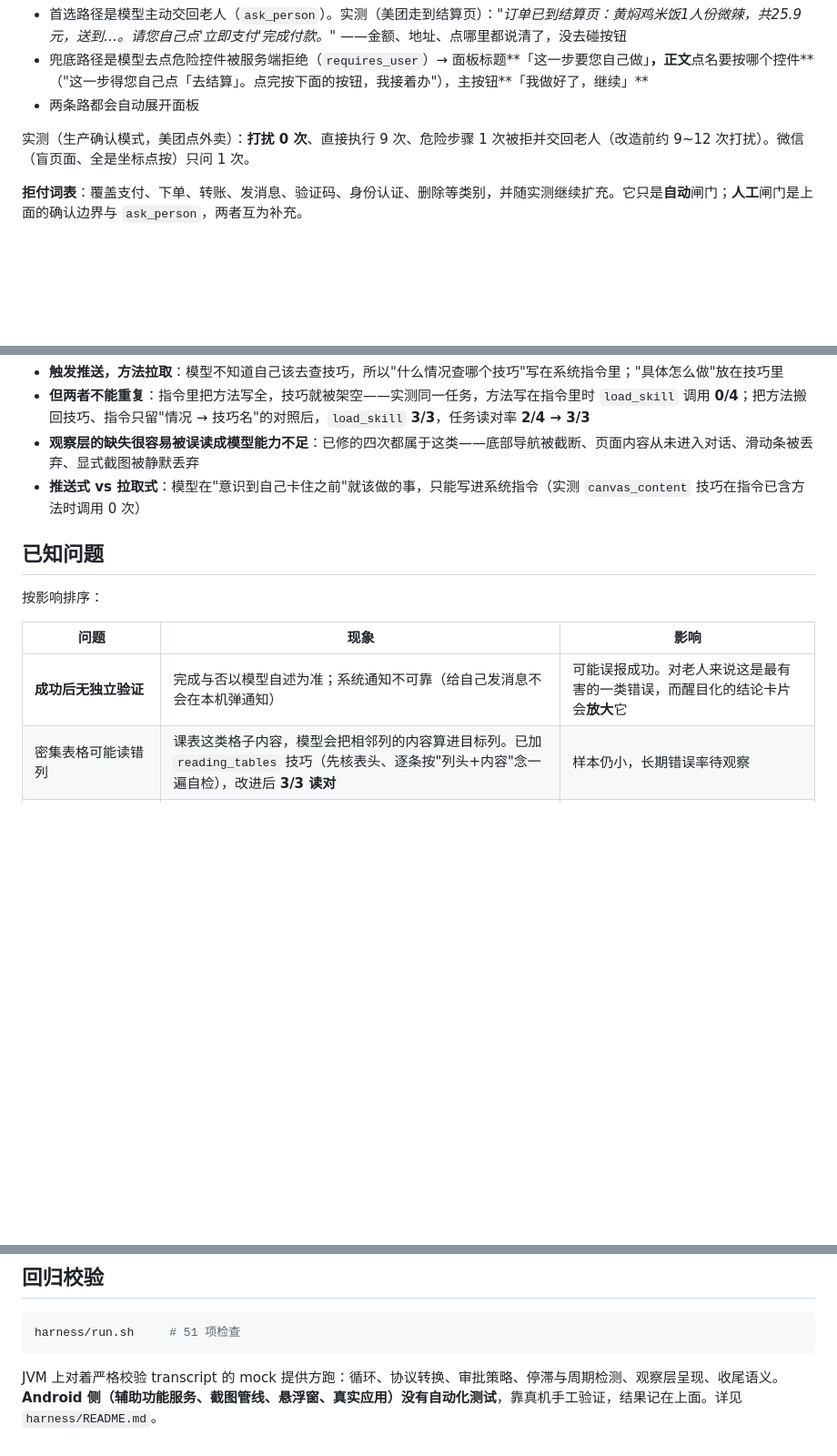
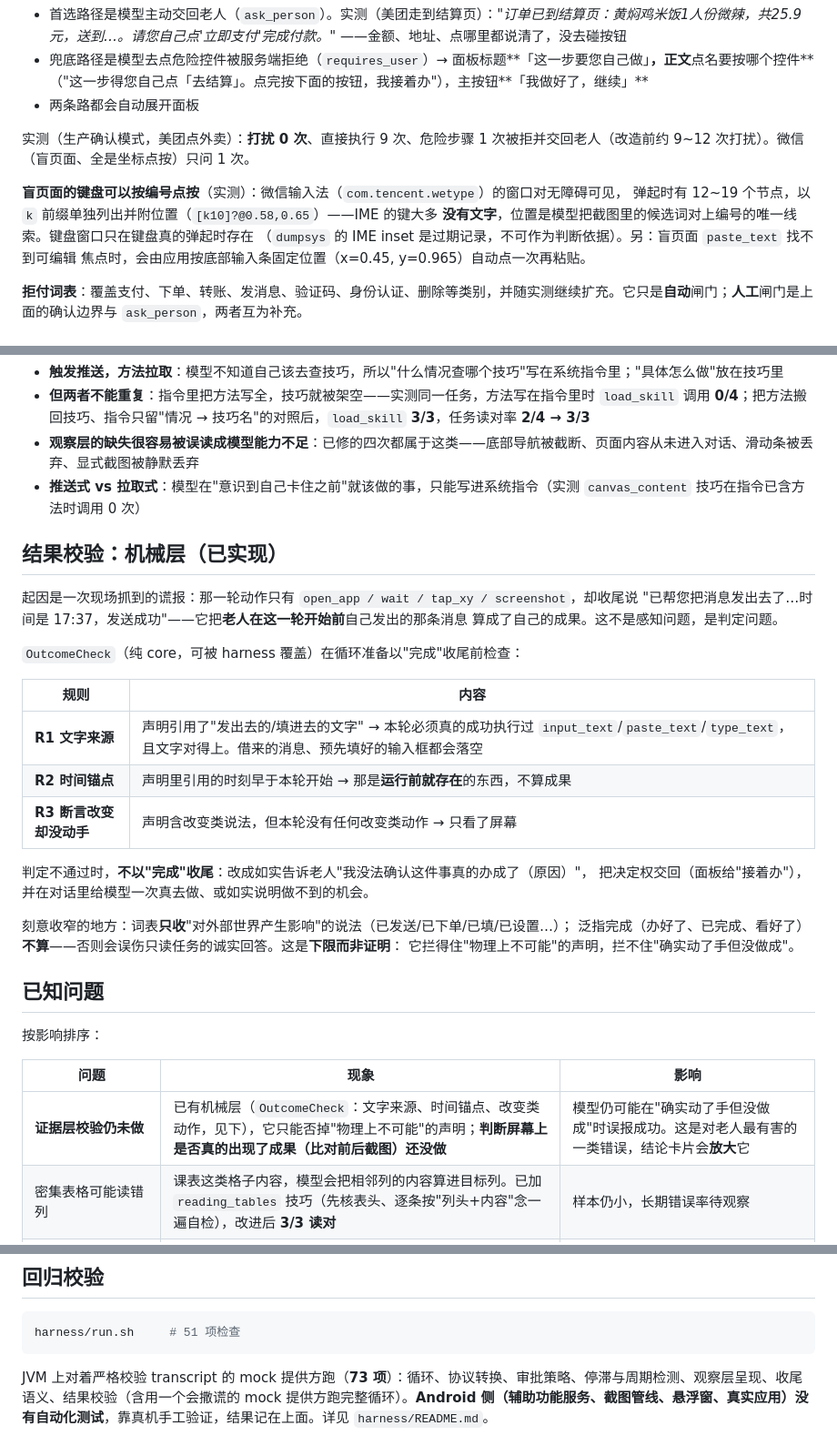
Before and after one commit to Ardmvon/elder-harness, a Markdown page: docs/status.md, 3 parts joined by grey strips. Shown at 91% size. Rendered like a GitHub page; blank space fills up the shorter version.

Commit message:
文档：记录结果校验的机械层（规则、边界、为什么词表要收窄）与键盘窗口的实测事实

````diff
--- a/docs/status.md
+++ b/docs/status.md
@@ -53,6 +53,12 @@
 
 实测（生产确认模式，美团点外卖）：**打扰 0 次**、直接执行 9 次、危险步骤 1 次被拒并交回老人（改造前约 9~12 次打扰）。微信（盲页面、全是坐标点按）只问 1 次。
 
+**盲页面的键盘可以按编号点按**（实测）：微信输入法（`com.tencent.wetype`）的窗口对无障碍可见，
+弹起时有 12~19 个节点，以 `k` 前缀单独列出并附位置（`[k10]?@0.58,0.65`）——IME 的键大多
+**没有文字**，位置是模型把截图里的候选词对上编号的唯一线索。键盘窗口只在键盘真的弹起时存在
+（`dumpsys` 的 IME inset 是过期记录，不可作为判断依据）。另：盲页面 `paste_text` 找不到可编辑
+焦点时，会由应用按底部输入条固定位置（x=0.45, y=0.965）自动点一次再粘贴。
+
 **拒付词表**：覆盖支付、下单、转账、发消息、验证码、身份认证、删除等类别，并随实测继续扩充。它只是**自动**闸门；**人工**闸门是上面的确认边界与 `ask_person`，两者互为补充。
 
 ## 悬浮窗（接线台）
@@ -98,13 +104,34 @@
 - **观察层的缺失很容易被误读成模型能力不足**：已修的四次都属于这类——底部导航被截断、页面内容从未进入对话、滑动条被丢弃、显式截图被静默丢弃
 - **推送式 vs 拉取式**：模型在"意识到自己卡住之前"就该做的事，只能写进系统指令（实测 `canvas_content` 技巧在指令已含方法时调用 0 次）
 
+## 结果校验：机械层（已实现）
+
+起因是一次现场抓到的谎报：那一轮动作只有 `open_app / wait / tap_xy / screenshot`，却收尾说
+"已帮您把消息发出去了…时间是 17:37，发送成功"——它把**老人在这一轮开始前**自己发出的那条消息
+算成了自己的成果。这不是感知问题，是判定问题。
+
+`OutcomeCheck`（纯 core，可被 harness 覆盖）在循环准备以"完成"收尾前检查：
+
+| 规则 | 内容 |
+|---|---|
+| **R1 文字来源** | 声明引用了"发出去的/填进去的文字" → 本轮必须真的成功执行过 `input_text`/`paste_text`/`type_text`，且文字对得上。借来的消息、预先填好的输入框都会落空 |
+| **R2 时间锚点** | 声明里引用的时刻早于本轮开始 → 那是**运行前就存在**的东西，不算成果 |
+| **R3 断言改变却没动手** | 声明含改变类说法，但本轮没有任何改变类动作 → 只看了屏幕 |
+
+判定不通过时，**不以"完成"收尾**：改成如实告诉老人"我没法确认这件事真的办成了（原因）"，
+把决定权交回（面板给"接着办"），并在对话里给模型一次真去做、或如实说明做不到的机会。
+
+刻意收窄的地方：词表**只收**"对外部世界产生影响"的说法（已发送/已下单/已填/已设置…）；
+泛指完成（办好了、已完成、看好了）**不算**——否则会误伤只读任务的诚实回答。这是**下限而非证明**：
+它拦得住"物理上不可能"的声明，拦不住"确实动了手但没做成"。
+
 ## 已知问题
 
 按影响排序：
 
 | 问题 | 现象 | 影响 |
 |---|---|---|
-| **成功后无独立验证** | 完成与否以模型自述为准；系统通知不可靠（给自己发消息不会在本机弹通知）| 可能误报成功。对老人来说这是最有害的一类错误，而醒目化的结论卡片会**放大**它 |
+| **证据层校验仍未做** | 已有机械层（`OutcomeCheck`：文字来源、时间锚点、改变类动作，见下），它只能否掉"物理上不可能"的声明；**判断屏幕上是否真的出现了成果（比对前后截图）还没做** | 模型仍可能在"确实动了手但没做成"时误报成功。这是对老人最有害的一类错误，结论卡片会**放大**它 |
 | 密集表格可能读错列 | 课表这类格子内容，模型会把相邻列的内容算进目标列。已加 `reading_tables` 技巧（先核表头、逐条按"列头+内容"念一遍自检），改进后 **3/3 读对** | 样本仍小，长期错误率待观察 |
 | 坐标点按无法做内容校验 | 读不到控件时只能用坐标点按 | 护栏是"每次任务确认一次"。不做"坐标→控件"反查：会误伤（如消息列表里的"付款成功 ¥20.00"），且无障碍树不一定完整 |
 | 进展检测有盲区 | 动作周期检测（周期 2/3，3 个完整周期才算，独立预算 4 次提醒）能停下"进入→退出"循环；但"在同一类动作里到处点新地方"（每步都是新页面且不成周期）与周期长于 3 步的循环仍检测不到 | 靠步数上限兜底 |
@@ -182,4 +209,4 @@
 harness/run.sh     # 51 项检查
 ```
 
-JVM 上对着严格校验 transcript 的 mock 提供方跑：循环、协议转换、审批策略、停滞与周期检测、观察层呈现、收尾语义。**Android 侧（辅助功能服务、截图管线、悬浮窗、真实应用）没有自动化测试**，靠真机手工验证，结果记在上面。详见 `harness/README.md`。
+JVM 上对着严格校验 transcript 的 mock 提供方跑（**73 项**）：循环、协议转换、审批策略、停滞与周期检测、观察层呈现、收尾语义、结果校验（含用一个会撒谎的 mock 提供方跑完整循环）。**Android 侧（辅助功能服务、截图管线、悬浮窗、真实应用）没有自动化测试**，靠真机手工验证，结果记在上面。详见 `harness/README.md`。
````
Also changed, not shown: README.md (+1 -0 lines).
